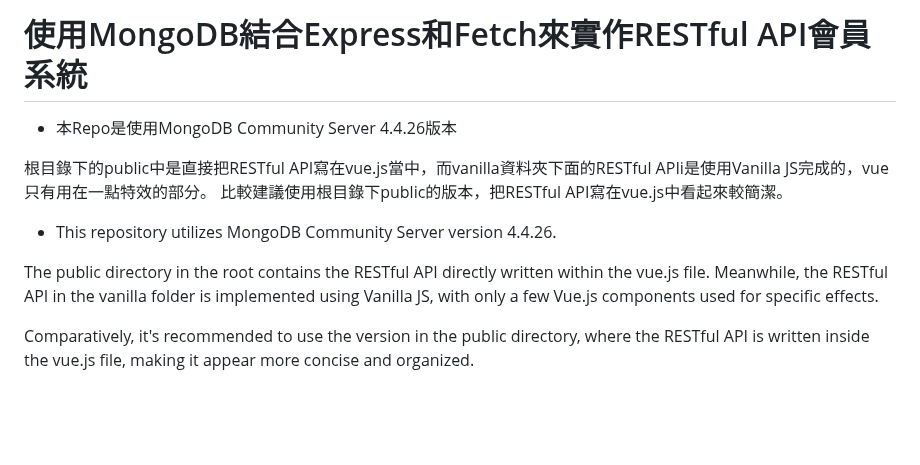
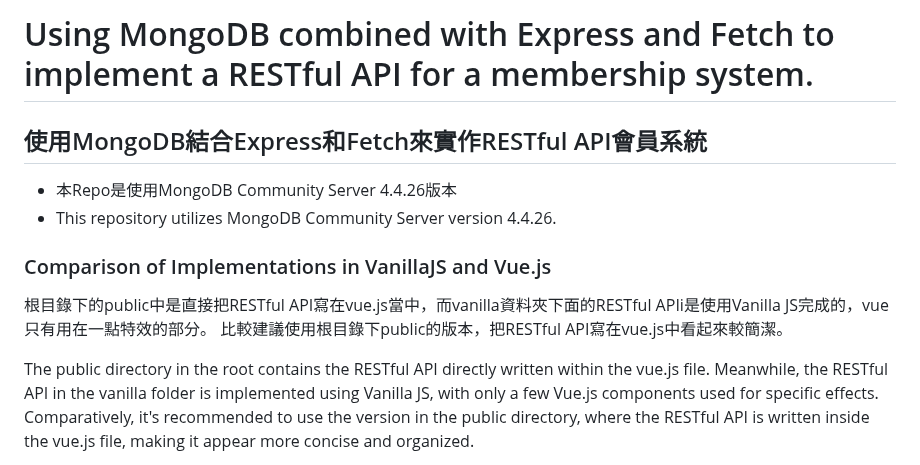
Before and after one commit to weitsung50110/MongoDB_Ajax_RESTfulAPI_membership_system, a Markdown page: README.md, the part around the change. Drawn GitHub-style; blank space fills up the shorter version.

```diff
--- a/README.md
+++ b/README.md
@@ -1,13 +1,13 @@
-# 使用MongoDB結合Express和Fetch來實作RESTful API會員系統
+# Using MongoDB combined with Express and Fetch to implement a RESTful API for a membership system.
+## 使用MongoDB結合Express和Fetch來實作RESTful API會員系統
 - 本Repo是使用MongoDB Community Server 4.4.26版本
+- This repository utilizes MongoDB Community Server version 4.4.26.
 
+### Comparison of Implementations in VanillaJS and Vue.js
 根目錄下的public中是直接把RESTful API寫在vue.js當中，而vanilla資料夾下面的RESTful APIi是使用Vanilla JS完成的，vue只有用在一點特效的部分。
 比較建議使用根目錄下public的版本，把RESTful API寫在vue.js中看起來較簡潔。
 
-- This repository utilizes MongoDB Community Server version 4.4.26.
-
 The public directory in the root contains the RESTful API directly written within the vue.js file. Meanwhile, the RESTful API in the vanilla folder is implemented using Vanilla JS, with only a few Vue.js components used for specific effects.
-
 Comparatively, it's recommended to use the version in the public directory, where the RESTful API is written inside the vue.js file, making it appear more concise and organized.
 
 
```
